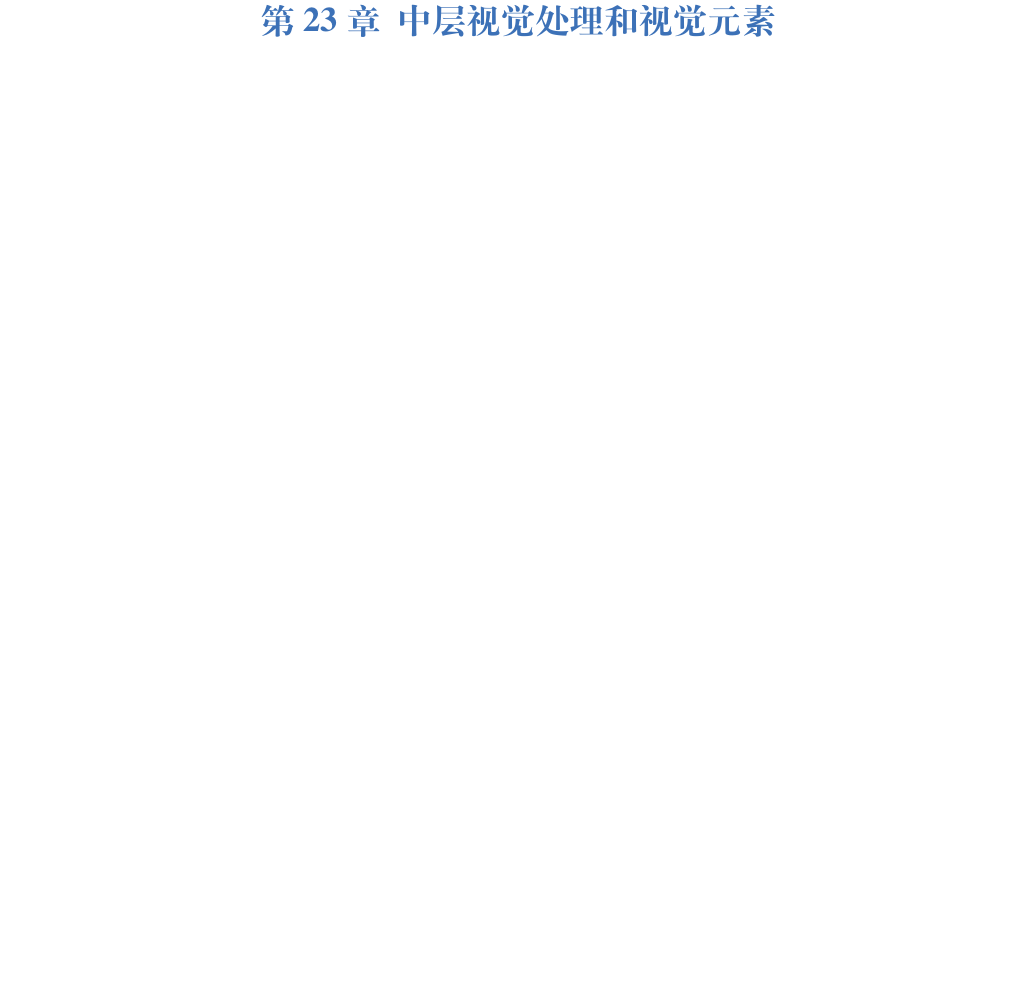
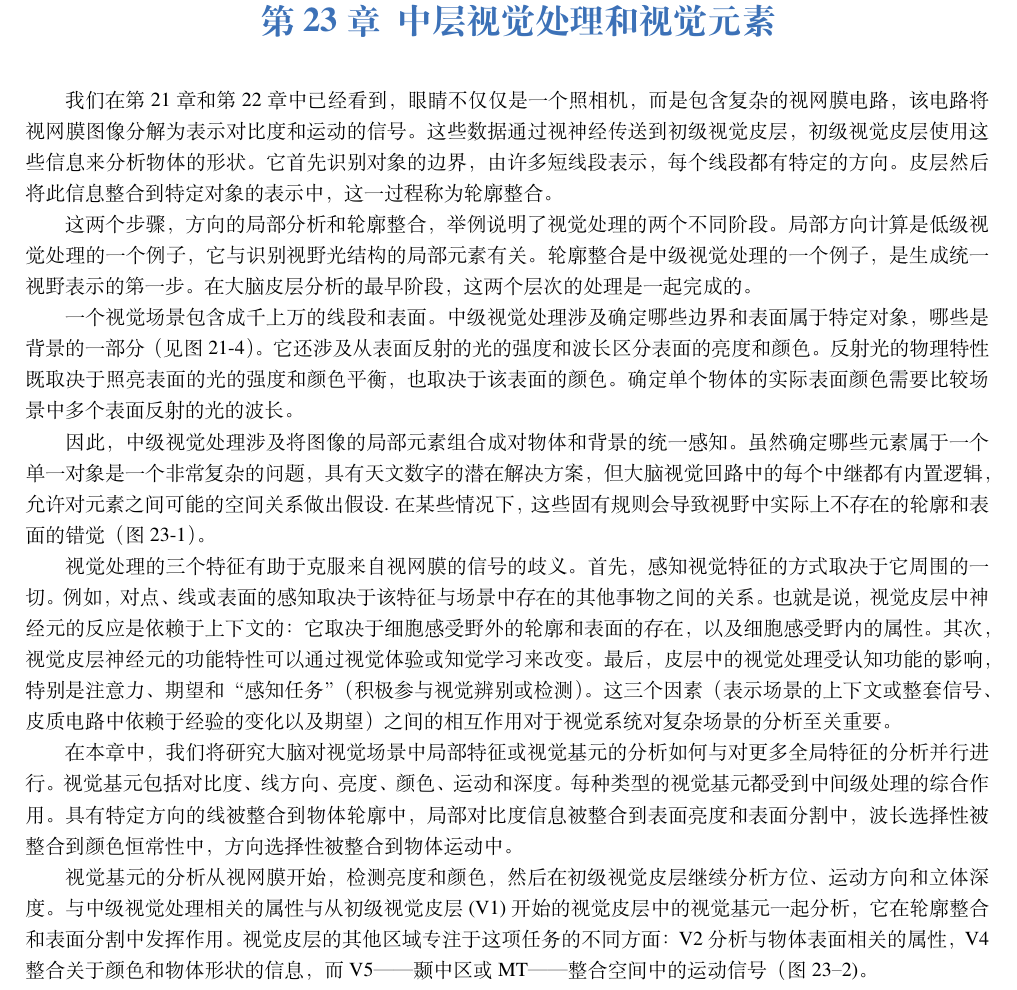
Before and after one commit to OpenHUTB/neuro, a LaTeX book (elegantbook-cn.tex, which reads chap23/chap23.tex): part of page 237 of 366 before the commit and part of page 237 of 367 after it, cut so that both start at the same text, the shorter picture padded with empty space. Compiled offline with XeLaTeX; a missing font is replaced by an installed copy or a similar font.

Commit message:
中层视觉处理和视觉元素部分

```diff
--- a/chap23/chap23.tex
+++ b/chap23/chap23.tex
@@ -1,5 +1,17 @@
 \chapter{中层视觉处理和视觉元素}
-% PDF所在目录： /data2/whd/win10/learn/neuro/neuro_神经科学原理_28_中枢神经系统的听觉处理.pdf
+我们在第 21 章和第 22 章中已经看到，眼睛不仅仅是一个照相机，而是包含复杂的视网膜电路，该电路将视网膜图像分解为表示对比度和运动的信号。 这些数据通过视神经传送到初级视觉皮层，初级视觉皮层使用这些信息来分析物体的形状。 它首先识别对象的边界，由许多短线段表示，每个线段都有特定的方向。 皮层然后将此信息整合到特定对象的表示中，这一过程称为轮廓整合。
+
+这两个步骤，方向的局部分析和轮廓整合，举例说明了视觉处理的两个不同阶段。 局部方向计算是低级视觉处理的一个例子，它与识别视野光结构的局部元素有关。 轮廓整合是中级视觉处理的一个例子，是生成统一视野表示的第一步。 在大脑皮层分析的最早阶段，这两个层次的处理是一起完成的。
+
+一个视觉场景包含成千上万的线段和表面。 中级视觉处理涉及确定哪些边界和表面属于特定对象，哪些是背景的一部分（见图 21-4）。 它还涉及从表面反射的光的强度和波长区分表面的亮度和颜色。 反射光的物理特性既取决于照亮表面的光的强度和颜色平衡，也取决于该表面的颜色。 确定单个物体的实际表面颜色需要比较场景中多个表面反射的光的波长。
+
+因此，中级视觉处理涉及将图像的局部元素组合成对物体和背景的统一感知。 虽然确定哪些元素属于一个单一对象是一个非常复杂的问题，具有天文数字的潜在解决方案，但大脑视觉回路中的每个中继都有内置逻辑，允许对元素之间可能的空间关系做出假设 . 在某些情况下，这些固有规则会导致视野中实际上不存在的轮廓和表面的错觉（图 23-1）。
+
+视觉处理的三个特征有助于克服来自视网膜的信号的歧义。 首先，感知视觉特征的方式取决于它周围的一切。 例如，对点、线或表面的感知取决于该特征与场景中存在的其他事物之间的关系。 也就是说，视觉皮层中神经元的反应是依赖于上下文的：它取决于细胞感受野外的轮廓和表面的存在，以及细胞感受野内的属性。 其次，视觉皮层神经元的功能特性可以通过视觉体验或知觉学习来改变。 最后，皮层中的视觉处理受认知功能的影响，特别是注意力、期望和“感知任务”（积极参与视觉辨别或检测）。 这三个因素（表示场景的上下文或整套信号、皮质电路中依赖于经验的变化以及期望）之间的相互作用对于视觉系统对复杂场景的分析至关重要。
+
+在本章中，我们将研究大脑对视觉场景中局部特征或视觉基元的分析如何与对更多全局特征的分析并行进行。 视觉基元包括对比度、线方向、亮度、颜色、运动和深度。 每种类型的视觉基元都受到中间级处理的综合作用。 具有特定方向的线被整合到物体轮廓中，局部对比度信息被整合到表面亮度和表面分割中，波长选择性被整合到颜色恒常性中，方向选择性被整合到物体运动中。
+
+视觉基元的分析从视网膜开始，检测亮度和颜色，然后在初级视觉皮层继续分析方位、运动方向和立体深度。 与中级视觉处理相关的属性与从初级视觉皮层 (V1) 开始的视觉皮层中的视觉基元一起分析，它在轮廓整合和表面分割中发挥作用。 视觉皮层的其他区域专注于这项任务的不同方面：V2 分析与物体表面相关的属性，V4 整合关于颜色和物体形状的信息，而 V5——颞中区或 MT——整合空间中的运动信号（图 23– 2)。
 
 \section{物体几何内部模型帮助大脑分析形状}
 
```
